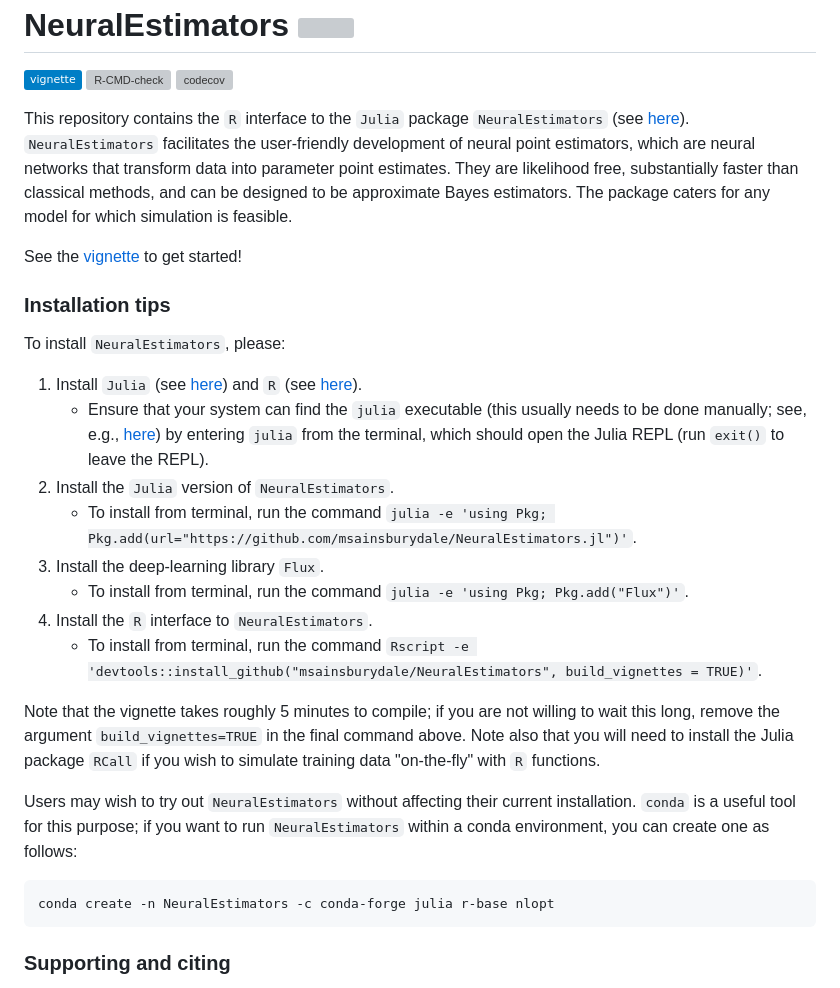
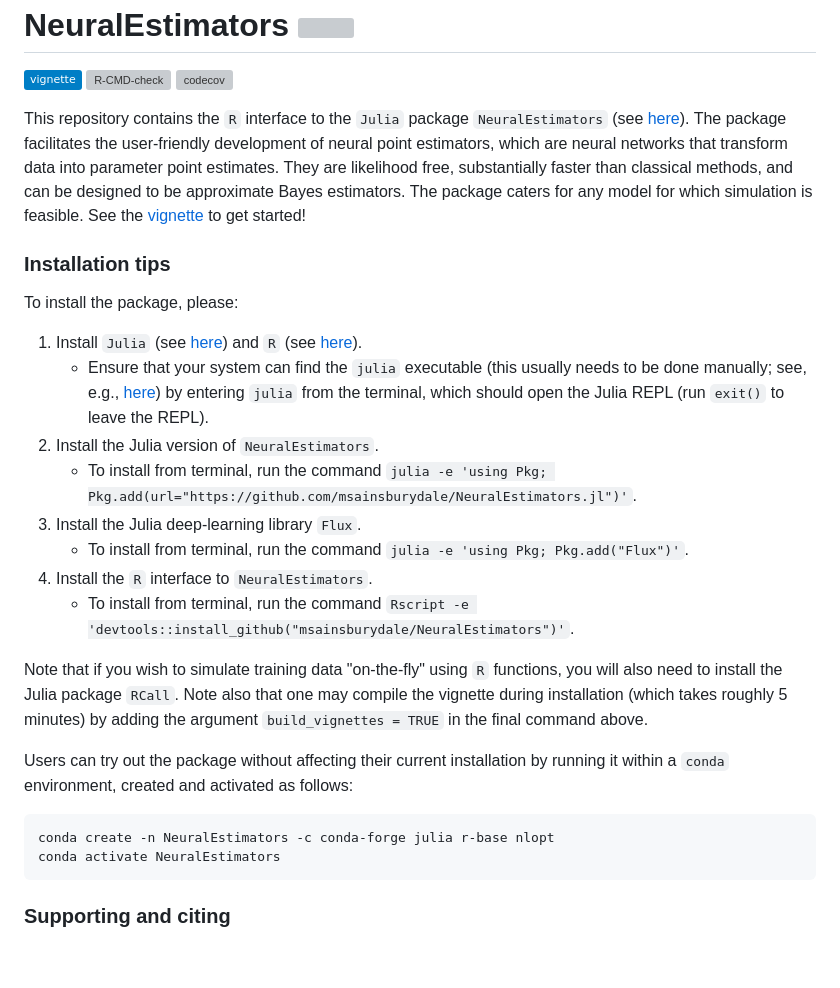
Before and after one commit to msainsburydale/NeuralEstimators, a Markdown page: README.md, the part around the change. GitHub-like rendering; badges without logos; blank space fills up the shorter version; grey boxes are pictures that could not be loaded.

````diff
--- a/README.md
+++ b/README.md
@@ -18,30 +18,28 @@
 [julia-docs-url]: https://msainsburydale.github.io/NeuralEstimators.jl/dev/
 
 
-This repository contains the `R` interface to the `Julia` package `NeuralEstimators` (see [here](https://github.com/msainsburydale/NeuralEstimators.jl)). `NeuralEstimators` facilitates the user-friendly development of neural point estimators, which are neural networks that transform data into parameter point estimates. They are likelihood free, substantially faster than classical methods, and can be designed to be approximate Bayes estimators. The package caters for any model for which simulation is feasible.
-
-See the [vignette](https://raw.githack.com/msainsburydale/NeuralEstimators/main/NeuralEstimators.html) to get started!
+This repository contains the `R` interface to the `Julia` package `NeuralEstimators` (see [here](https://github.com/msainsburydale/NeuralEstimators.jl)). The package facilitates the user-friendly development of neural point estimators, which are neural networks that transform data into parameter point estimates. They are likelihood free, substantially faster than classical methods, and can be designed to be approximate Bayes estimators. The package caters for any model for which simulation is feasible.  See the [vignette](https://raw.githack.com/msainsburydale/NeuralEstimators/main/NeuralEstimators.html) to get started!
 
 ### Installation tips
 
-To install `NeuralEstimators`, please:
+To install the package, please:
 
 1. Install `Julia` (see [here](https://julialang.org/)) and `R` (see [here](https://www.r-project.org/)).
 	- Ensure that your system can find the `julia` executable (this usually needs to be done manually; see, e.g., [here](https://julialang.org/downloads/platform/#linux_and_freebsd)) by entering `julia` from the terminal, which should open the Julia REPL (run `exit()` to leave the REPL).
-1. Install the `Julia` version of `NeuralEstimators`.
+1. Install the Julia version of `NeuralEstimators`.
 	- To install from terminal, run the command `julia -e 'using Pkg; Pkg.add(url="https://github.com/msainsburydale/NeuralEstimators.jl")'`.
-1. Install the deep-learning library `Flux`.
+1. Install the Julia deep-learning library `Flux`.
 	- To install from terminal, run the command `julia -e 'using Pkg; Pkg.add("Flux")'`.
 1. Install the `R` interface to `NeuralEstimators`.
- 	- To install from terminal, run the command `Rscript -e 'devtools::install_github("msainsburydale/NeuralEstimators", build_vignettes = TRUE)'`.
+ 	- To install from terminal, run the command `Rscript -e 'devtools::install_github("msainsburydale/NeuralEstimators")'`.
 
-Note that the vignette takes roughly 5 minutes to compile; if you are not willing to wait this long, remove the argument `build_vignettes=TRUE` in the final command above. Note also that you will need to install the Julia package `RCall` if you wish to simulate training data "on-the-fly" with `R` functions.
+Note that if you wish to simulate training data "on-the-fly" using `R` functions, you will also need to install the Julia package `RCall`. Note also that one may compile the vignette during installation (which takes roughly 5 minutes) by adding the argument `build_vignettes = TRUE` in the final command above.
 
-
-Users may wish to try out `NeuralEstimators` without affecting their current installation. `conda` is a useful tool for this purpose; if you want to run `NeuralEstimators` within a conda environment, you can create one as follows:
+Users can try out the package without affecting their current installation by running it within a `conda` environment, created and activated as follows:
 
 ```
 conda create -n NeuralEstimators -c conda-forge julia r-base nlopt
+conda activate NeuralEstimators
 ```
 
 ### Supporting and citing
````
